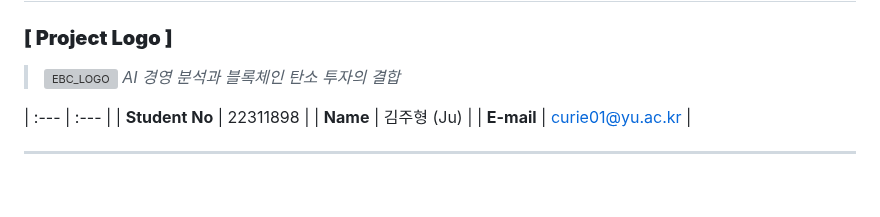
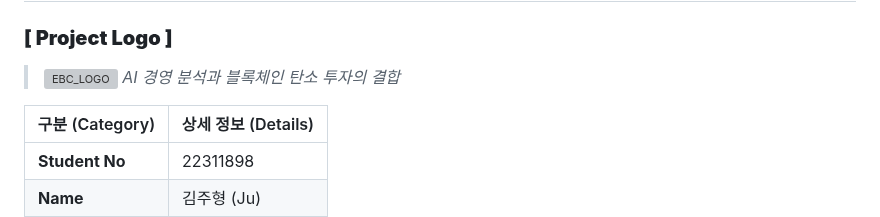
Before and after one commit to BioCode67/Eco-Biz-Connect, a Markdown page: Conceptualization_[22311898_김주형].md, the part around the change. GitHub-like rendering; blank space fills up the shorter version; grey boxes are pictures that could not be loaded.

```diff
--- a/Conceptualization_[22311898_김주형].md
+++ b/Conceptualization_[22311898_김주형].md
@@ -6,6 +6,7 @@
 > ![EBC_LOGO](./logo.png)
 > *AI 경영 분석과 블록체인 탄소 투자의 결합*
 
+| 구분 (Category) | 상세 정보 (Details) |
 | :--- | :--- |
 | **Student No** | 22311898 |
 | **Name** | 김주형 (Ju) |
```
